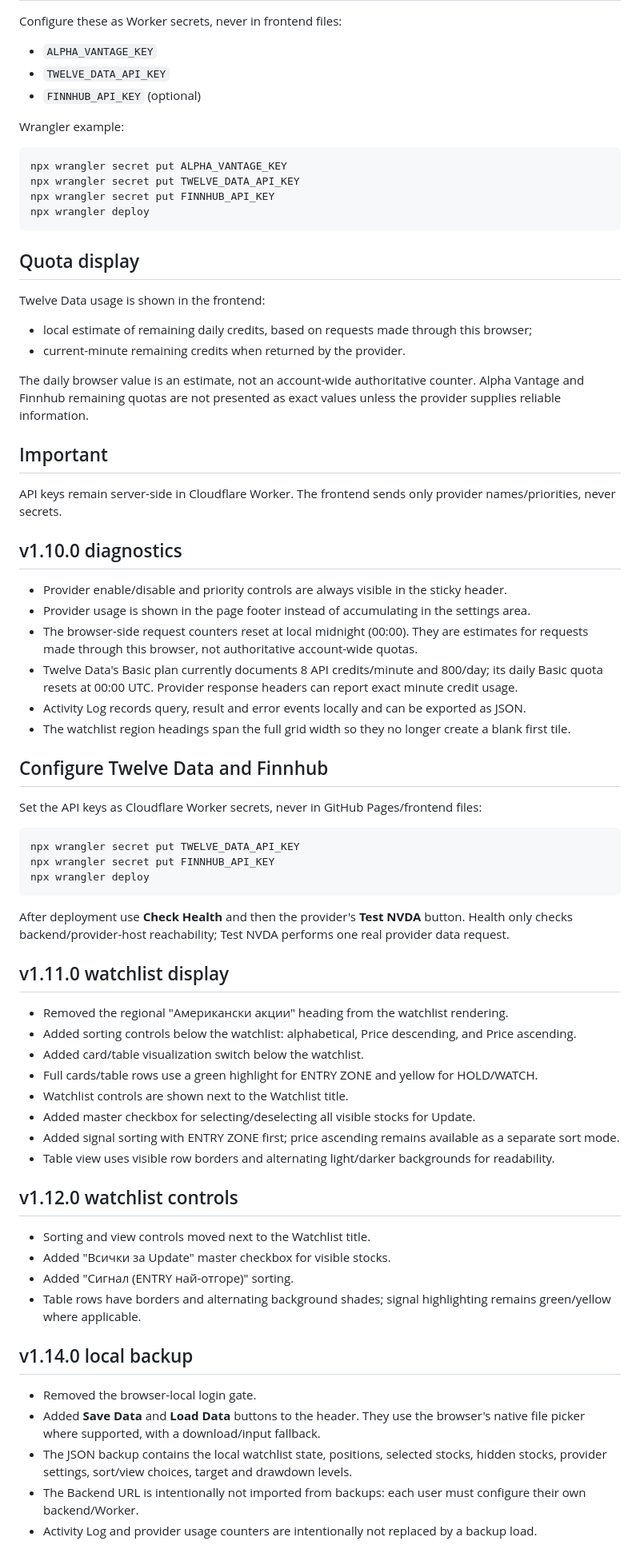
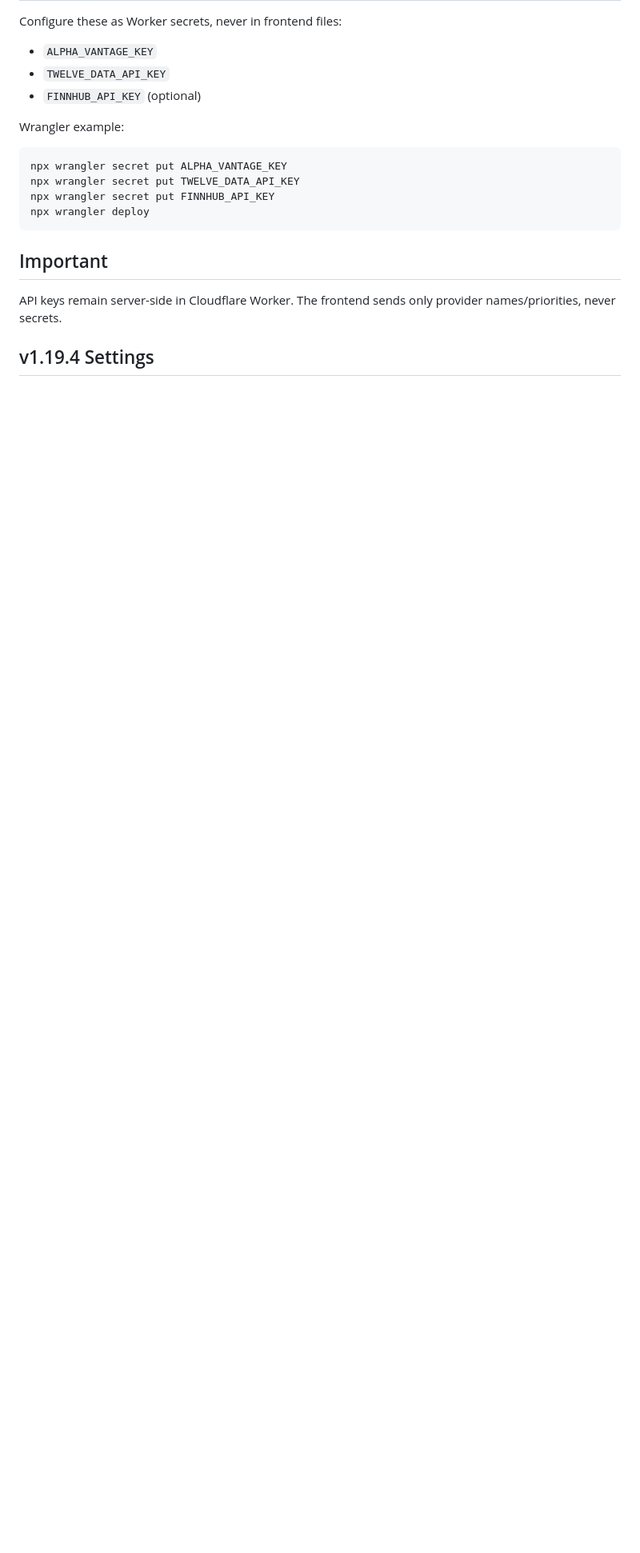
Before and after one commit to dannrash78/Swing-Signal-Monitor, a Markdown page: README.md, the part around one of its changes. Shown at 80% size. Rendered like a GitHub page; blank space fills up the shorter version.

Commit message:
v1.19.4 update README

````diff
--- a/README.md
+++ b/README.md
@@ -52,66 +52,9 @@ npx wrangler secret put FINNHUB_API_KEY
 npx wrangler deploy
 ```
 
-## Quota display
-
-Twelve Data usage is shown in the frontend:
-- local estimate of remaining daily credits, based on requests made through this browser;
-- current-minute remaining credits when returned by the provider.
-
-The daily browser value is an estimate, not an account-wide authoritative counter. Alpha Vantage and Finnhub remaining quotas are not presented as exact values unless the provider supplies reliable information.
-
 ## Important
 
 API keys remain server-side in Cloudflare Worker. The frontend sends only provider names/priorities, never secrets.
 
+## v1.19.4 Settings
 
-## v1.10.0 diagnostics
-
-- Provider enable/disable and priority controls are always visible in the sticky header.
-- Provider usage is shown in the page footer instead of accumulating in the settings area.
-- The browser-side request counters reset at local midnight (00:00). They are estimates for requests made through this browser, not authoritative account-wide quotas.
-- Twelve Data's Basic plan currently documents 8 API credits/minute and 800/day; its daily Basic quota resets at 00:00 UTC. Provider response headers can report exact minute credit usage.
-- Activity Log records query, result and error events locally and can be exported as JSON.
-- The watchlist region headings span the full grid width so they no longer create a blank first tile.
-
-## Configure Twelve Data and Finnhub
-
-Set the API keys as Cloudflare Worker secrets, never in GitHub Pages/frontend files:
-
-```bash
-npx wrangler secret put TWELVE_DATA_API_KEY
-npx wrangler secret put FINNHUB_API_KEY
-npx wrangler deploy
-```
-
-After deployment use **Check Health** and then the provider's **Test NVDA** button. Health only checks backend/provider-host reachability; Test NVDA performs one real provider data request.
-
-
-## v1.11.0 watchlist display
-- Removed the regional "Американски акции" heading from the watchlist rendering.
-- Added sorting controls below the watchlist: alphabetical, Price descending, and Price ascending.
-- Added card/table visualization switch below the watchlist.
-- Full cards/table rows use a green highlight for ENTRY ZONE and yellow for HOLD/WATCH.
-- Watchlist controls are shown next to the Watchlist title.
-- Added master checkbox for selecting/deselecting all visible stocks for Update.
-- Added signal sorting with ENTRY ZONE first; price ascending remains available as a separate sort mode.
-- Table view uses visible row borders and alternating light/darker backgrounds for readability.
-
-
-## v1.12.0 watchlist controls
-- Sorting and view controls moved next to the Watchlist title.
-- Added "Всички за Update" master checkbox for visible stocks.
-- Added "Сигнал (ENTRY най-отгоре)" sorting.
-- Table rows have borders and alternating background shades; signal highlighting remains green/yellow where applicable.
-
-
-
-
-## v1.14.0 local backup
-- Removed the browser-local login gate.
-- Added **Save Data** and **Load Data** buttons to the header. They use the browser's native file picker where supported, with a download/input fallback.
-- The JSON backup contains the local watchlist state, positions, selected stocks, hidden stocks, provider settings, sort/view choices, target and drawdown levels.
-- The Backend URL is intentionally not imported from backups: each user must configure their own backend/Worker.
-- Activity Log and provider usage counters are intentionally not replaced by a backup load.
-
-
````
Also changed, not shown: other parts of README.md (+7 -34 lines).
